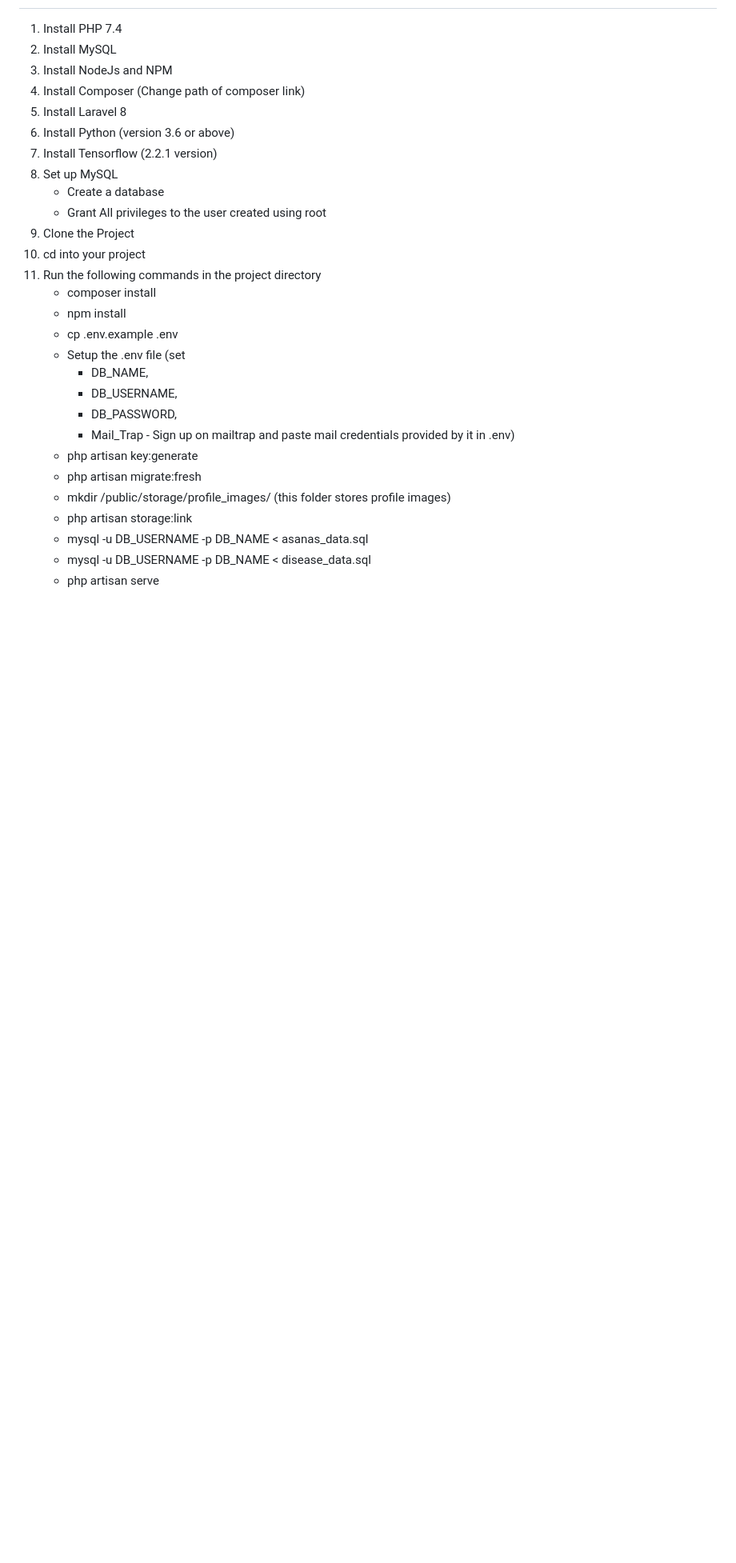
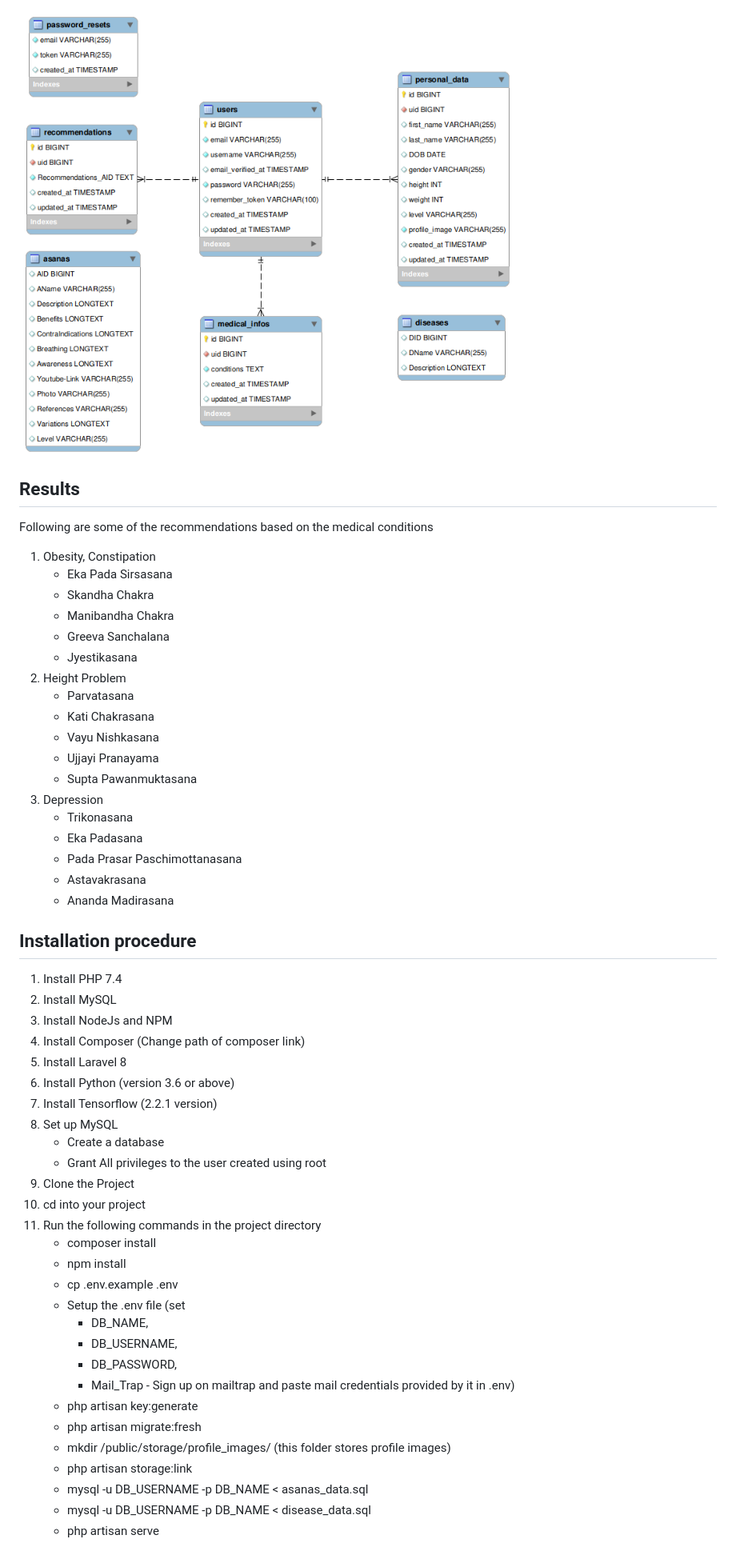
Before and after one commit to amn-jain/Yoga-Recommendation-System, a Markdown page: README.md, the part around the change printed below. Shown: that part at 80% size. Rendered like a GitHub page; pictures changed too: images/ERD.png (added); blank space fills up the shorter version.

```diff
--- a/README.md
+++ b/README.md
@@ -6,3 +34,29 @@
+<img src='images/ERD.png'>
+
+## Results
+
+Following are some of the recommendations based on the medical conditions
+
+1. Obesity, Constipation
+   - Eka Pada Sirsasana
+   - Skandha Chakra
+   - Manibandha Chakra
+   - Greeva Sanchalana
+   - Jyestikasana
+2. Height Problem
+   - Parvatasana
+   - Kati Chakrasana
+   - Vayu Nishkasana
+   - Ujjayi Pranayama
+   - Supta Pawanmuktasana
+3. Depression
+   - Trikonasana
+   - Eka Padasana
+   - Pada Prasar Paschimottanasana
+   - Astavakrasana
+   - Ananda Madirasana
+
+## Installation procedure
 
 1. Install PHP 7.4
 2. Install MySQL
@@ -12,8 +66,8 @@
 6. Install Python (version 3.6 or above)
 7. Install Tensorflow (2.2.1 version)
 8. Set up MySQL
-    - Create a database
-    - Grant All privileges to the user created using root
+   - Create a database
+   - Grant All privileges to the user created using root
 9. Clone the Project
 10. cd into your project
 11. Run the following commands in the project directory
@@ -21,10 +75,10 @@
     - npm install
     - cp .env.example .env
     - Setup the .env file (set
-        - DB_NAME,
-        - DB_USERNAME,
-        - DB_PASSWORD,
-        - Mail_Trap - Sign up on mailtrap and paste mail credentials provided by it in .env)
+      - DB_NAME,
+      - DB_USERNAME,
+      - DB_PASSWORD,
+      - Mail_Trap - Sign up on mailtrap and paste mail credentials provided by it in .env)
     - php artisan key:generate
     - php artisan migrate:fresh
     - mkdir /public/storage/profile_images/ (this folder stores profile images)
```
Also changed, not shown: other parts of README.md (+31 -3 lines), images/Dashboard.png (added), images/Home.png (added), images/Profile.png (added), images/SignUp.png (added), 1 other file.
